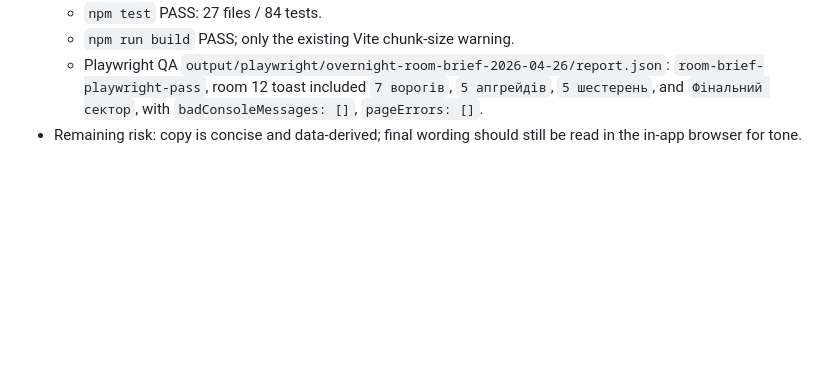
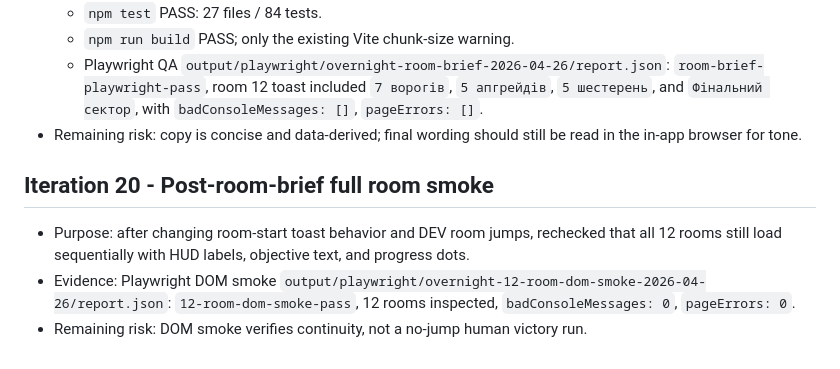
Before and after one commit to slonce70/robolab-arena, a Markdown page: docs/audit/2026-04-26-overnight-ralph-log.md, the part around the change. Rendered like a GitHub page; blank space fills up the shorter version.

Commit message:
Record room-brief continuity evidence
After changing room-start brief behavior, the full 12-room DOM smoke needed to be recorded in the overnight ledger so the next Ralph cycle can distinguish verified continuity from manual-play gaps.

Constraint: Documentation-only evidence commit; no runtime code changes.
Rejected: Leave the evidence only in output artifacts | future review starts from the audit log, not ignored Playwright output.
Rejected: Claim full manual victory from DOM smoke | it verifies continuity, not human completion.
Confidence: high
Scope-risk: narrow
Directive: Keep browser smoke evidence separate from no-jump manual victory claims.
Tested: node .omx/tmp/robolab-12-room-dom-smoke.mjs
Not-tested: Fresh npm test/build after documentation-only log append

```diff
--- a/docs/audit/2026-04-26-overnight-ralph-log.md
+++ b/docs/audit/2026-04-26-overnight-ralph-log.md
@@ -230,3 +230,8 @@ Remaining risk:
   - `npm run build` PASS; only the existing Vite chunk-size warning.
   - Playwright QA `output/playwright/overnight-room-brief-2026-04-26/report.json`: `room-brief-playwright-pass`, room 12 toast included `7 ворогів`, `5 апгрейдів`, `5 шестерень`, and `Фінальний сектор`, with `badConsoleMessages: []`, `pageErrors: []`.
 - Remaining risk: copy is concise and data-derived; final wording should still be read in the in-app browser for tone.
+
+## Iteration 20 - Post-room-brief full room smoke
+- Purpose: after changing room-start toast behavior and DEV room jumps, rechecked that all 12 rooms still load sequentially with HUD labels, objective text, and progress dots.
+- Evidence: Playwright DOM smoke `output/playwright/overnight-12-room-dom-smoke-2026-04-26/report.json`: `12-room-dom-smoke-pass`, 12 rooms inspected, `badConsoleMessages: 0`, `pageErrors: 0`.
+- Remaining risk: DOM smoke verifies continuity, not a no-jump human victory run.
```
